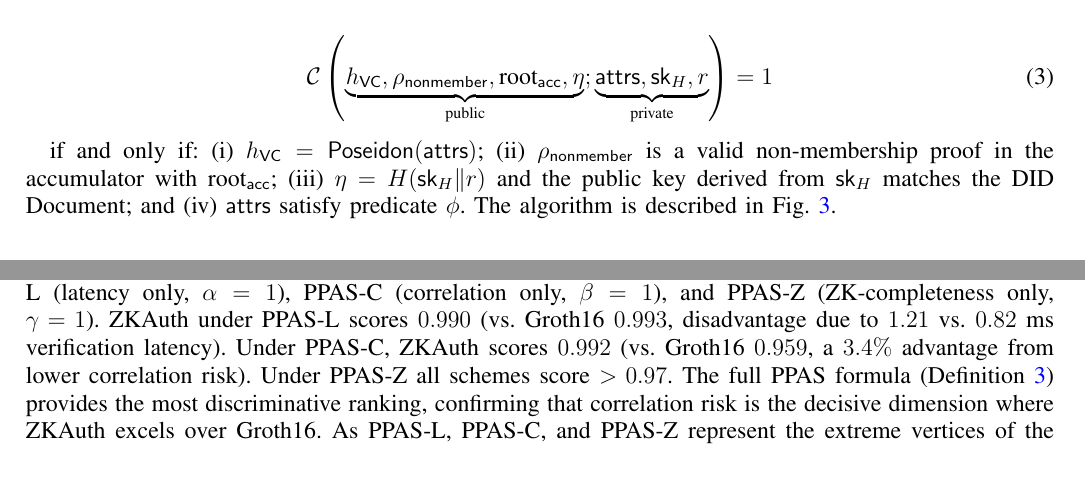
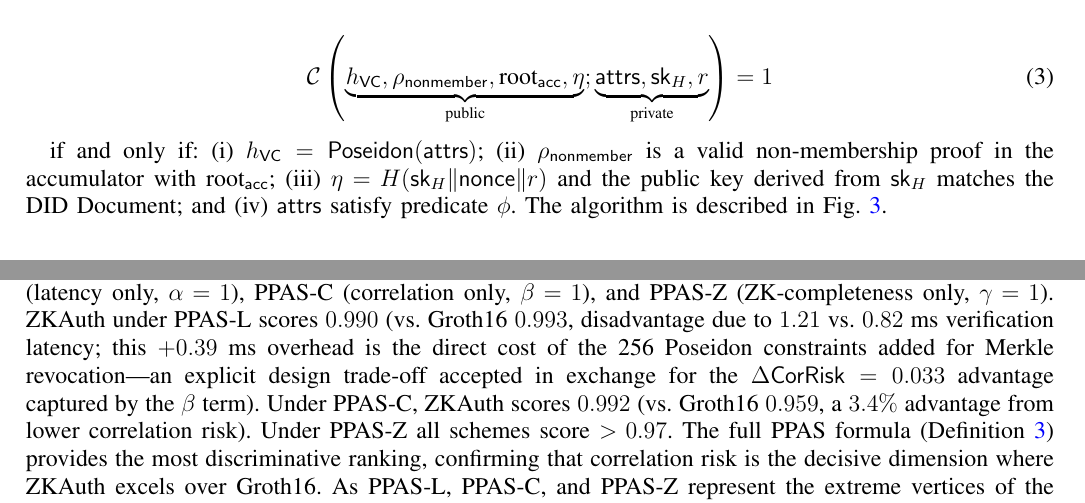
Before and after one commit to ufxa/zkauth, a LaTeX paper (paper/main.tex): two parts of pages 7 and 12 of 15, joined at a grey line, cut so that both start at the same text, the shorter picture padded with empty space. Compiled offline with pdfLaTeX.

Commit message:
v4: resolve re-review findings NEW-1, NEW-2, NEW-3
- NEW-1: unify nullifier formula in Eq.(1) to η=H(sk_H‖nonce‖r)
  (was incorrectly η=H(sk_H‖r), missing nonce component)
- NEW-2: add explicit trade-off explanation in Ablation Study for
  PPAS-L disadvantage (+0.39ms = cost of 256 Merkle constraints)
- NEW-3: zhou2025lattice already existed in bib as @article;
  removed accidental duplicate @inproceedings entry added in v3
- Fix: change goldwasser1989knowledge from @inproceedings to @article
  (was causing BibTeX empty-booktitle warning)

Co-Authored-By: Claude Sonnet 4.6 <noreply@anthropic.com>

```diff
--- a/paper/main.tex
+++ b/paper/main.tex
@@ -734,7 +734,7 @@ The ZKAuth circuit $\mathcal{C}$ is an R1CS encoding of the predicate:
 if and only if: (i) $h_{\mathsf{VC}} = \mathsf{Poseidon}(\mathsf{attrs})$;
 (ii) $\rho_{\mathsf{nonmember}}$ is a valid non-membership proof in the
 accumulator with root$_{\mathsf{acc}}$; (iii) $\eta =
-H(\mathsf{sk}_H \| r)$ and the public key derived from $\mathsf{sk}_H$
+H(\mathsf{sk}_H \| \mathsf{nonce} \| r)$ and the public key derived from $\mathsf{sk}_H$
 matches the DID Document; and (iv) $\mathsf{attrs}$ satisfy predicate
 $\phi$. The algorithm is described in Fig.~\ref{fig:algorithm}.
 
@@ -1295,7 +1295,11 @@ To assess the contribution of each PPAS component, we evaluated three
 ablated versions: PPAS-L (latency only, $\alpha=1$), PPAS-C (correlation
 only, $\beta=1$), and PPAS-Z (ZK-completeness only, $\gamma=1$). ZKAuth
 under PPAS-L scores $0.990$ (vs. Groth16 $0.993$, disadvantage due to
-$1.21$ vs. $0.82$~ms verification latency). Under PPAS-C, ZKAuth scores
+$1.21$ vs. $0.82$~ms verification latency; this $+0.39$~ms overhead is
+the direct cost of the 256 Poseidon constraints added for Merkle
+revocation---an explicit design trade-off accepted in exchange for the
+$\Delta\mathsf{CorRisk} = 0.033$ advantage captured by the $\beta$ term).
+Under PPAS-C, ZKAuth scores
 $0.992$ (vs. Groth16 $0.959$, a $3.4\%$ advantage from lower correlation
 risk). Under PPAS-Z all schemes score $>0.97$. The full PPAS formula
 (Definition~\ref{def:ppas}) provides the most discriminative ranking,
```
Also changed, not shown: paper/references.bib (+1 -1 lines), paper/main.pdf.
